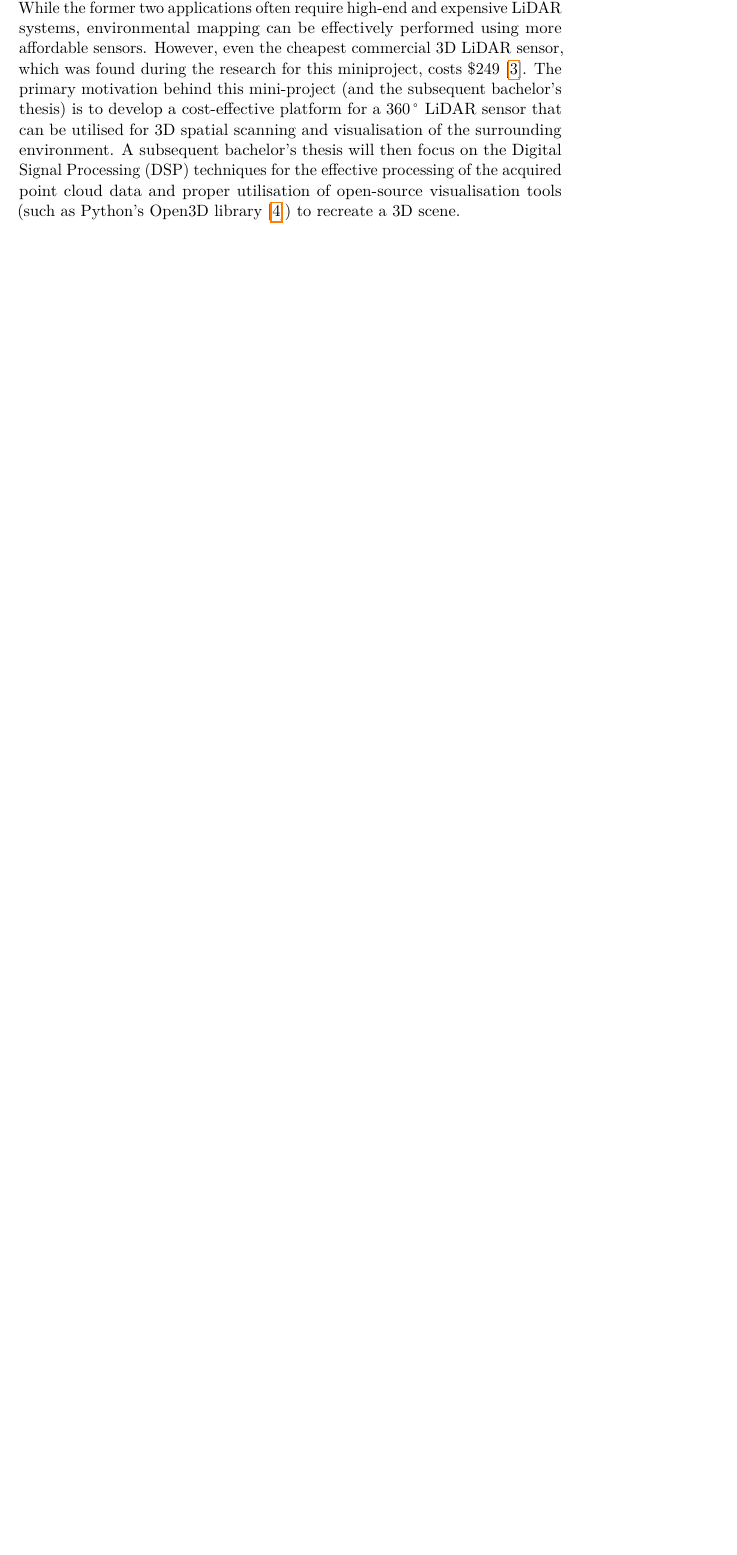
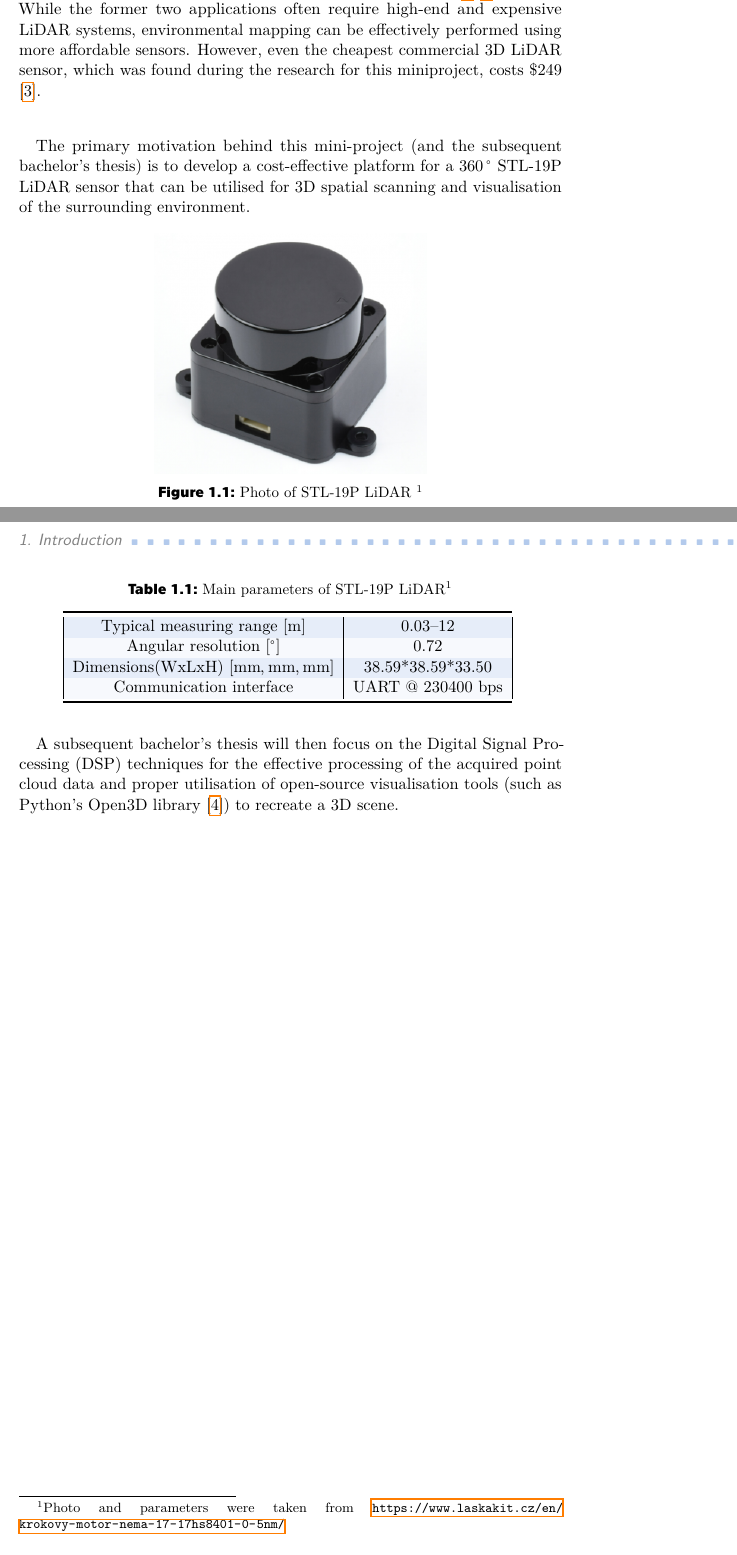
Before and after one commit to DarqSh/bap-novosad, a LaTeX thesis (psani_miniproject/miniproject/main.tex, which reads psani_miniproject/miniproject/introduction/introduction.tex): part of page 11 of 23 before the commit and two parts of pages 11 and 12 of 23 after it, the two joined at a grey line, cut so that both start at the same text, the shorter picture padded with empty space. The pictures show the PDF file psani_miniproject/miniproject/main.pdf that the author committed with the source.

Commit message:
Finish 'Introduction' chapter

```diff
--- a/psani_miniproject/miniproject/introduction/introduction.tex
+++ b/psani_miniproject/miniproject/introduction/introduction.tex
@@ -1,5 +1,28 @@
 Nowadays, \gls{lidar} sensors are widely used in various applications, including autonomous vehicles, robotics, and environmental mapping \cites[]{doubrava_LIDARSenzorJeho_2021}[Ch.~4-6]{dong_LiDARRemoteSensing_2017}.
 While the former two applications often require high-end and expensive \gls{lidar} systems, environmental mapping can be effectively performed using more affordable sensors.
 However, even the cheapest commercial 3D \gls{lidar} sensor, which was found during the research for this miniproject, costs \$249 \cite{_4DLidarL1_}.
-The primary motivation behind this mini-project (and the subsequent bachelor's thesis) is to develop a cost-effective platform for a $360\,\degree$ \gls{lidar} sensor that can be utilised for 3D spatial scanning and visualisation of the surrounding environment.
+
+The primary motivation behind this mini-project (and the subsequent bachelor's thesis) is to develop a cost-effective platform for a $360\,\degree$ STL-19P \gls{lidar} sensor that can be utilised for 3D spatial scanning and visualisation of the surrounding environment.
+\begin{figure}[h]
+    \centering
+    \includegraphics[width=0.5\textwidth]{introduction/lidar_photo.png}
+    \caption{Photo of STL-19P \gls{lidar} \protect\footnotemark[1]}
+    \label{ph:lidar_photo}
+\end{figure}
+\begin{table}[h]
+    \centering
+    \caption{Main parameters of STL-19P \gls{lidar}\protect\footnotemark[1]}
+    \rowcolors{0}{ctubluebg!65}{ctubluebg!20}
+    \begin{tabular}{|c|c|}
+        \toprule
+        Typical measuring range [$\si{m}$] & 0.03--12 \\
+        Angular resolution [$\degree$] & 0.72\\
+        Dimensions(WxLxH) [$\si{mm,mm,mm}$] & 38.59*38.59*33.50 \\
+        Communication interface & UART @ 230400 bps \\
+        \bottomrule
+    \end{tabular}
+    \label{tab:lidar_params}
+\end{table}
+\footnotetext[1]{Photo and parameters were taken from \url{https://www.laskakit.cz/en/krokovy-motor-nema-17-17hs8401-0-5nm/}}
+
 A subsequent bachelor's thesis will then focus on the \gls{dsp} techniques for the effective processing of the acquired point cloud data and proper utilisation of open-source visualisation tools (such as Python's Open3D library \cite{zhou_Open3DModernLibrary_2018}) to recreate a 3D scene.
```
Also changed, not shown: psani_miniproject/miniproject/main.pdf.
